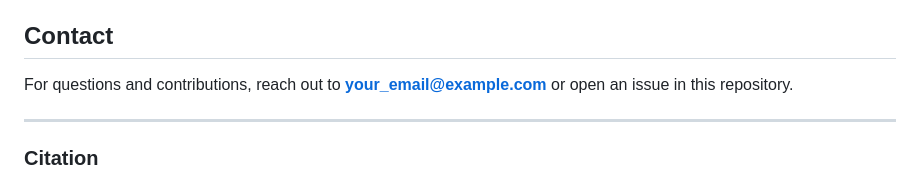
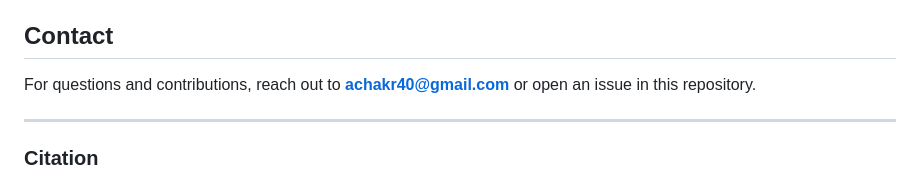
Before and after one commit to Abhijit85/FederatedRAG, a Markdown page: README.md, the part around the change. Rendered like a GitHub page.

Commit message:
Update README.md
Updated the email.

```diff
--- a/README.md
+++ b/README.md
@@ -90,7 +90,7 @@ FediRAG is evaluated on multiple datasets:
 MIT License
 
 ## Contact
-For questions and contributions, reach out to **your_email@example.com** or open an issue in this repository.
+For questions and contributions, reach out to **achakr40@gmail.com** or open an issue in this repository.
 
 ---
 ### Citation
```
